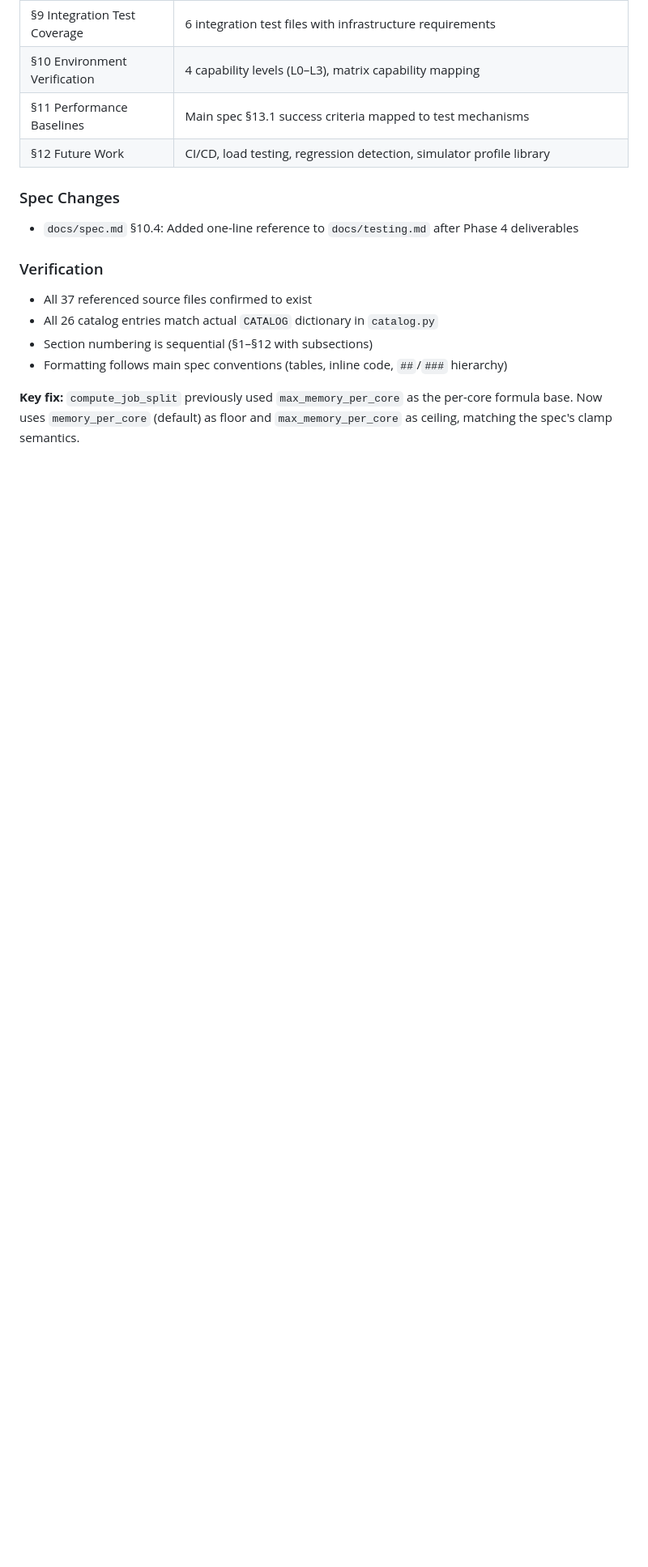
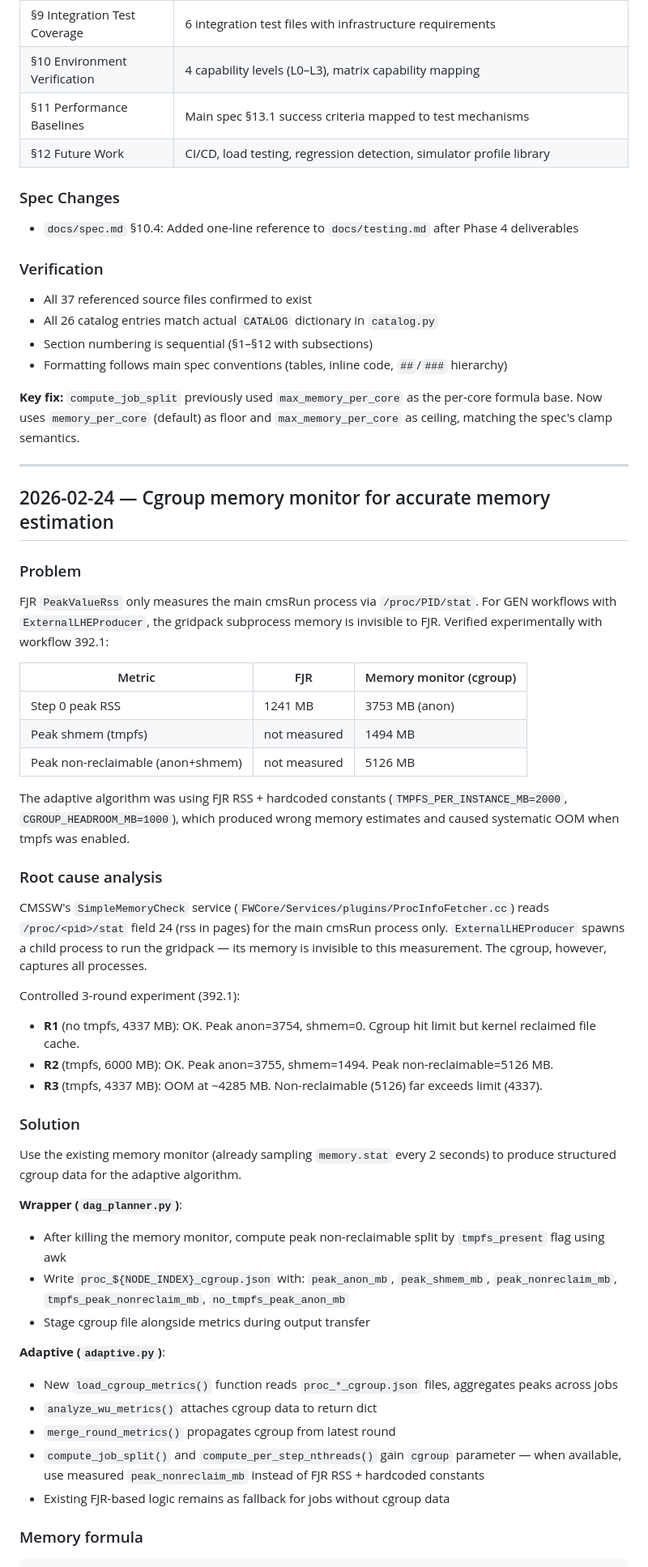
Before and after one commit to drkovalskyi/wms2, a Markdown page: IMPLEMENTATION_LOG.md, the part around one of its changes. Shown at 81% size. Rendered like a GitHub page; blank space fills up the shorter version.

Commit message:
Update implementation log with cgroup memory monitoring

```diff
--- a/IMPLEMENTATION_LOG.md
+++ b/IMPLEMENTATION_LOG.md
@@ -2680,3 +2680,47 @@ The testing infrastructure had grown to ~13K lines across unit tests, integratio
 - Formatting follows main spec conventions (tables, inline code, `##`/`###` hierarchy)
 
 **Key fix:** `compute_job_split` previously used `max_memory_per_core` as the per-core formula base. Now uses `memory_per_core` (default) as floor and `max_memory_per_core` as ceiling, matching the spec's clamp semantics.
+
+---
+
+## 2026-02-24 — Cgroup memory monitor for accurate memory estimation
+
+### Problem
+
+FJR `PeakValueRss` only measures the main cmsRun process via `/proc/PID/stat`. For GEN workflows with `ExternalLHEProducer`, the gridpack subprocess memory is invisible to FJR. Verified experimentally with workflow 392.1:
+
+| Metric | FJR | Memory monitor (cgroup) |
+|---|---|---|
+| Step 0 peak RSS | 1241 MB | 3753 MB (anon) |
+| Peak shmem (tmpfs) | not measured | 1494 MB |
+| Peak non-reclaimable (anon+shmem) | not measured | 5126 MB |
+
+The adaptive algorithm was using FJR RSS + hardcoded constants (`TMPFS_PER_INSTANCE_MB=2000`, `CGROUP_HEADROOM_MB=1000`), which produced wrong memory estimates and caused systematic OOM when tmpfs was enabled.
+
+### Root cause analysis
+
+CMSSW's `SimpleMemoryCheck` service (`FWCore/Services/plugins/ProcInfoFetcher.cc`) reads `/proc/<pid>/stat` field 24 (rss in pages) for the main cmsRun process only. `ExternalLHEProducer` spawns a child process to run the gridpack — its memory is invisible to this measurement. The cgroup, however, captures all processes.
+
+Controlled 3-round experiment (392.1):
+- **R1** (no tmpfs, 4337 MB): OK. Peak anon=3754, shmem=0. Cgroup hit limit but kernel reclaimed file cache.
+- **R2** (tmpfs, 6000 MB): OK. Peak anon=3755, shmem=1494. Peak non-reclaimable=5126 MB.
+- **R3** (tmpfs, 4337 MB): OOM at ~4285 MB. Non-reclaimable (5126) far exceeds limit (4337).
+
+### Solution
+
+Use the existing memory monitor (already sampling `memory.stat` every 2 seconds) to produce structured cgroup data for the adaptive algorithm.
+
+**Wrapper (`dag_planner.py`)**:
+- After killing the memory monitor, compute peak non-reclaimable split by `tmpfs_present` flag using awk
+- Write `proc_${NODE_INDEX}_cgroup.json` with: `peak_anon_mb`, `peak_shmem_mb`, `peak_nonreclaim_mb`, `tmpfs_peak_nonreclaim_mb`, `no_tmpfs_peak_anon_mb`
+- Stage cgroup file alongside metrics during output transfer
+
+**Adaptive (`adaptive.py`)**:
+- New `load_cgroup_metrics()` function reads `proc_*_cgroup.json` files, aggregates peaks across jobs
+- `analyze_wu_metrics()` attaches cgroup data to return dict
+- `merge_round_metrics()` propagates cgroup from latest round
+- `compute_job_split()` and `compute_per_step_nthreads()` gain `cgroup` parameter — when available, use measured `peak_nonreclaim_mb` instead of FJR RSS + hardcoded constants
+- Existing FJR-based logic remains as fallback for jobs without cgroup data
+
+### Memory formula
+
```
Also changed, not shown: other parts of IMPLEMENTATION_LOG.md (+16 -0 lines).
